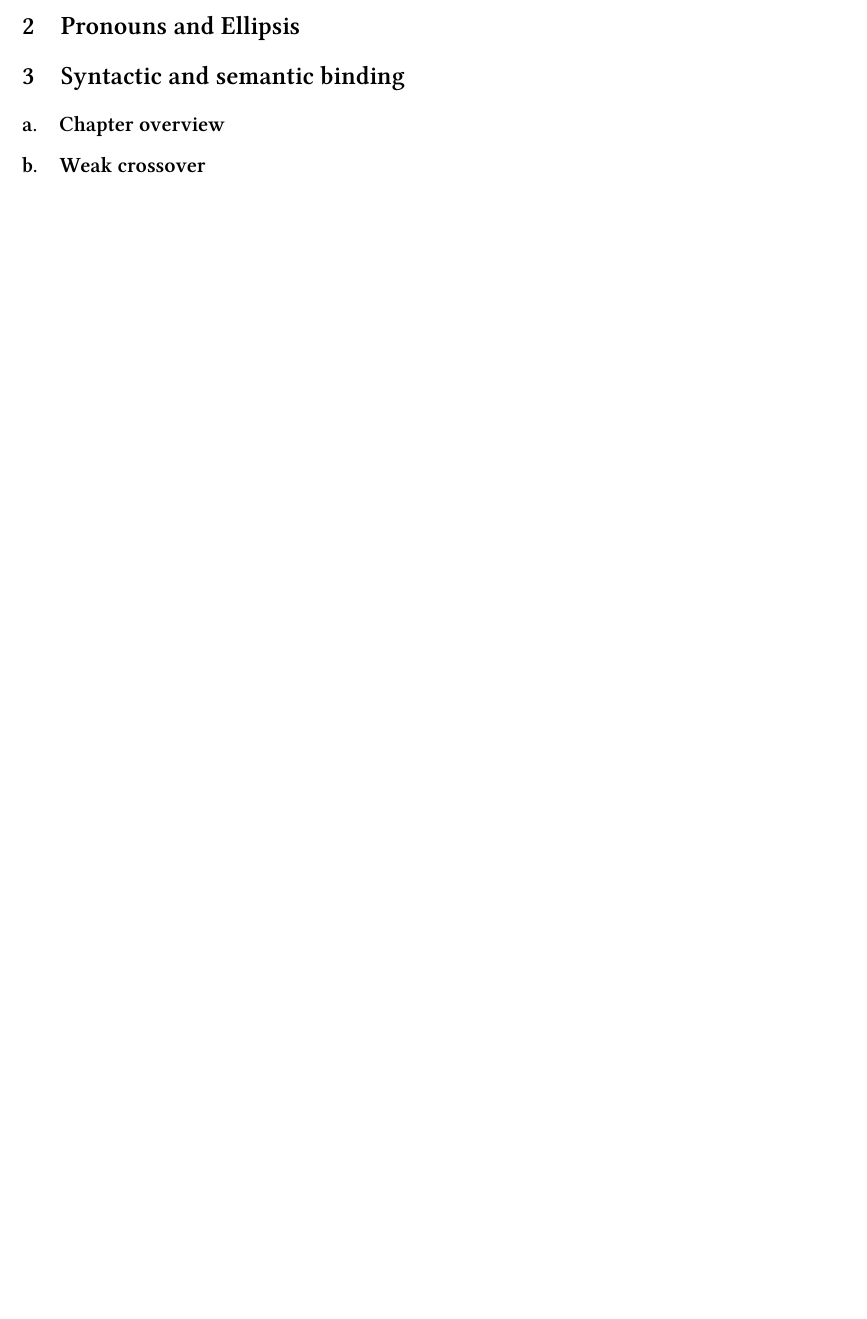
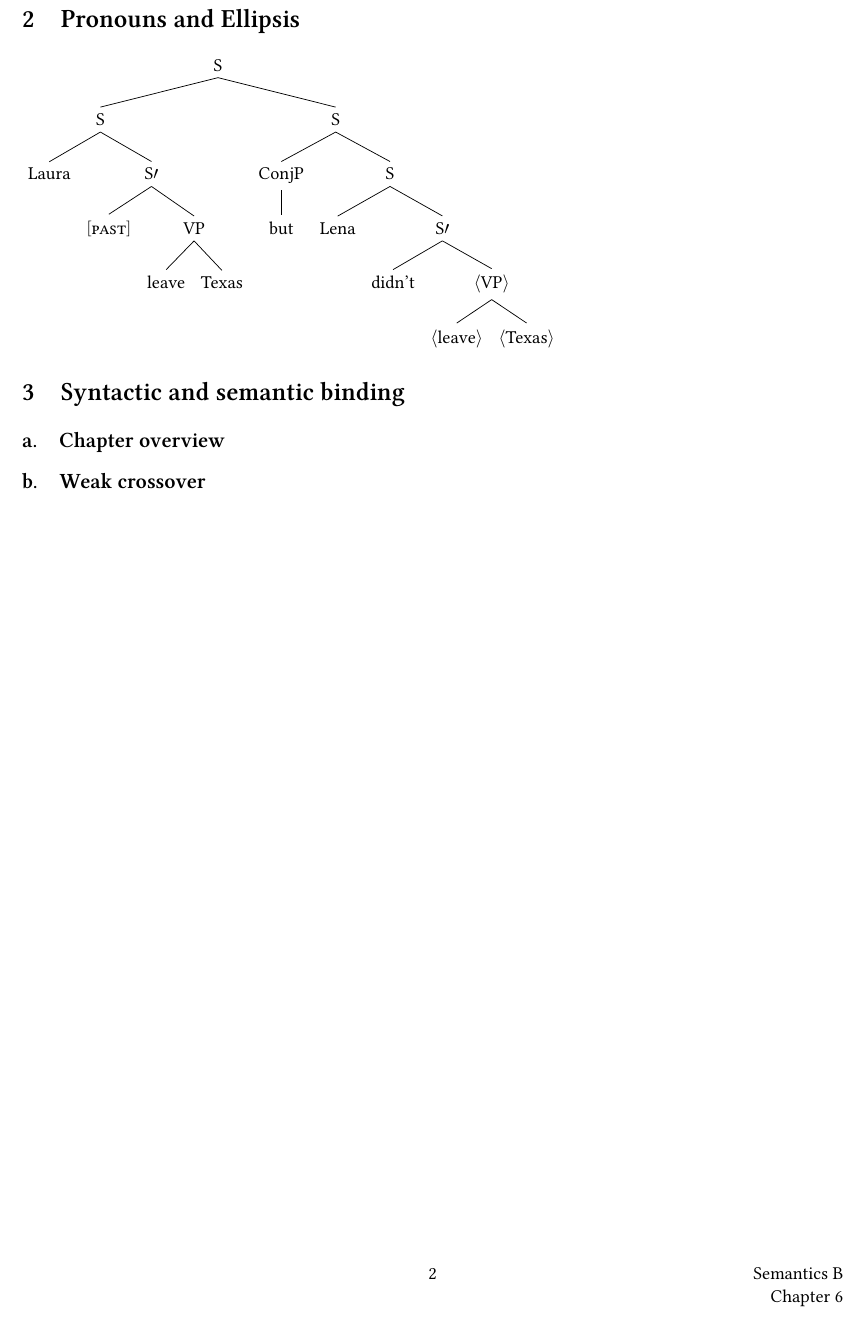
Before and after one commit to SohumB/semb-montaguification, a LaTeX document (ch9-10.tex): part of the page before the commit and part of page 2 of 2 after it, cut so that both start at the same text, the shorter picture padded with empty space. Compiled offline with XeLaTeX.

Commit message:
Added a tree

```diff
--- a/ch9-10.tex
+++ b/ch9-10.tex
@@ -42,6 +42,8 @@
 \usepackage{multicol}
 \usepackage{stmaryrd}
 \usepackage{semantic}
+\usepackage{qtree}
+\usepackage{tikz-qtree-compat}
 %\usepackage{listings}
 %\usepackage{verbatim}
 \usepackage{color}
@@ -145,7 +147,31 @@
 \end{itemize}
 
 \section{Pronouns and Ellipsis}
-
+\Tree 		[.S
+				[.S
+					[.Laura ]
+					[.S$\prime$
+						[.$\lbrack$\textsc{past}$\rbrack$ ]
+						[.VP
+							[.leave ]
+							[.Texas ]
+						]
+					]
+				]
+				[.S
+					[.ConjP	but ]
+					[.S
+						[.Lena ]
+						[.S$\prime$
+							[.didn't ]
+							[.$\langle$VP$\rangle$
+								[.$\langle$leave$\rangle$ ]
+								[.$\langle$Texas$\rangle$ ]
+							]
+						]
+					]
+				]
+			]
 \section{Syntactic and semantic binding}
 
 \subsection{Chapter overview}
```
